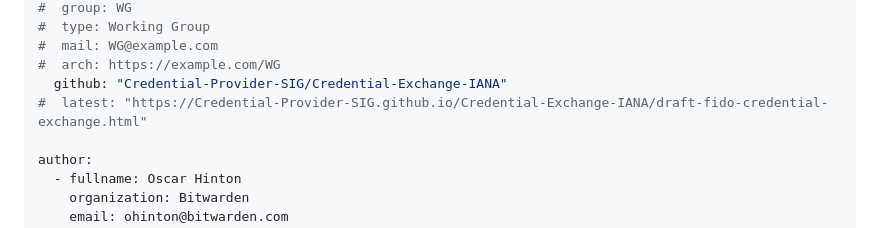
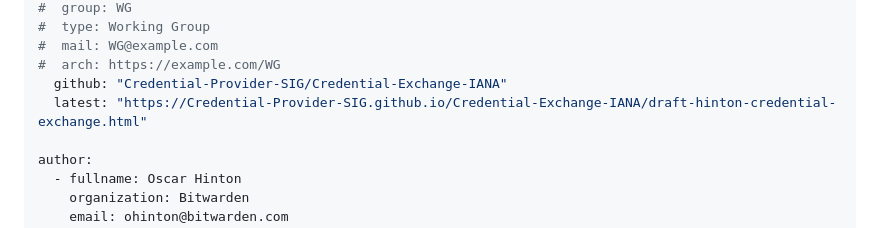
Before and after one commit to Credential-Provider-SIG/Credential-Exchange-IANA, a Markdown page: draft-hinton-credential-exchange.md, the part around the change. Rendered like a GitHub page.

Commit message:
Automatic update of venue information

```diff
--- a/draft-hinton-credential-exchange.md
+++ b/draft-hinton-credential-exchange.md
@@ -20,7 +20,7 @@ venue:
 #  mail: WG@example.com
 #  arch: https://example.com/WG
   github: "Credential-Provider-SIG/Credential-Exchange-IANA"
-#  latest: "https://Credential-Provider-SIG.github.io/Credential-Exchange-IANA/draft-fido-credential-exchange.html"
+  latest: "https://Credential-Provider-SIG.github.io/Credential-Exchange-IANA/draft-hinton-credential-exchange.html"
 
 author:
   - fullname: Oscar Hinton
```
